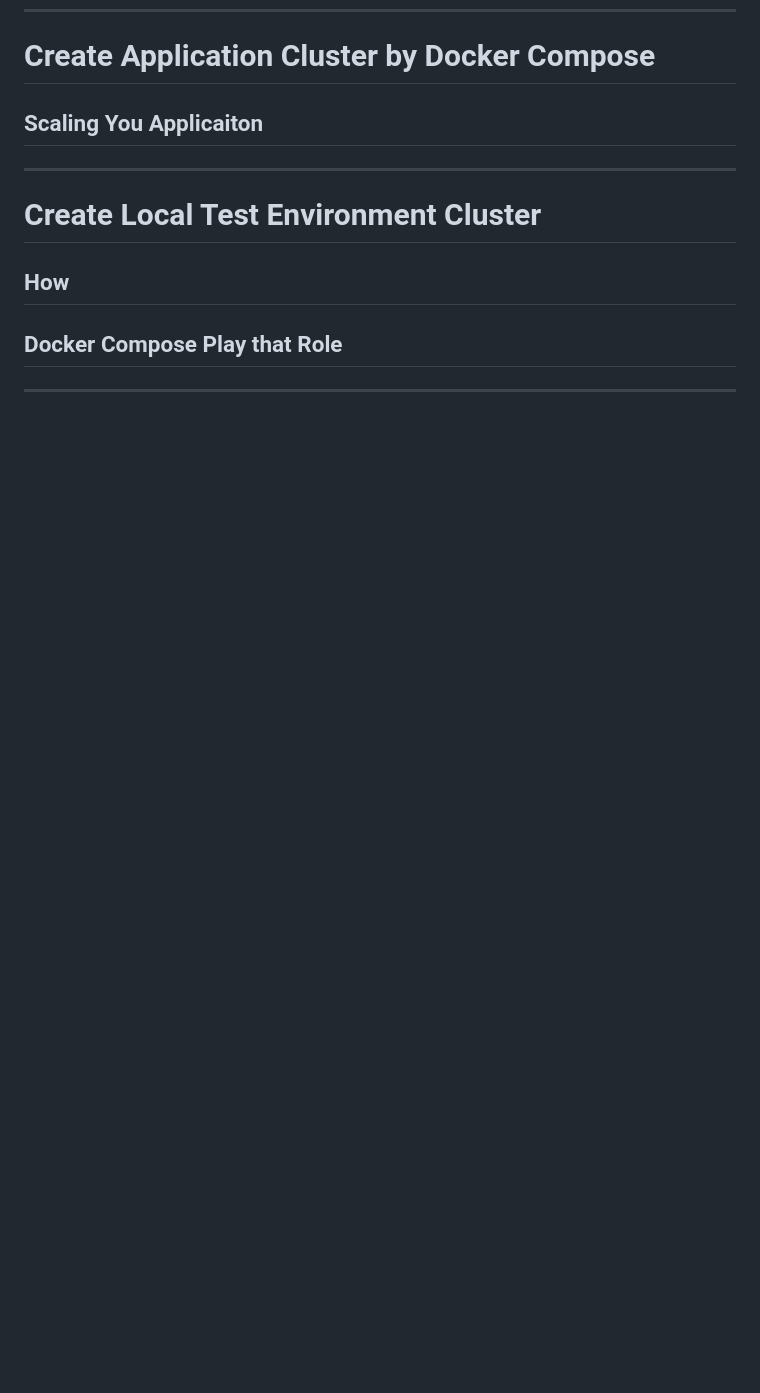
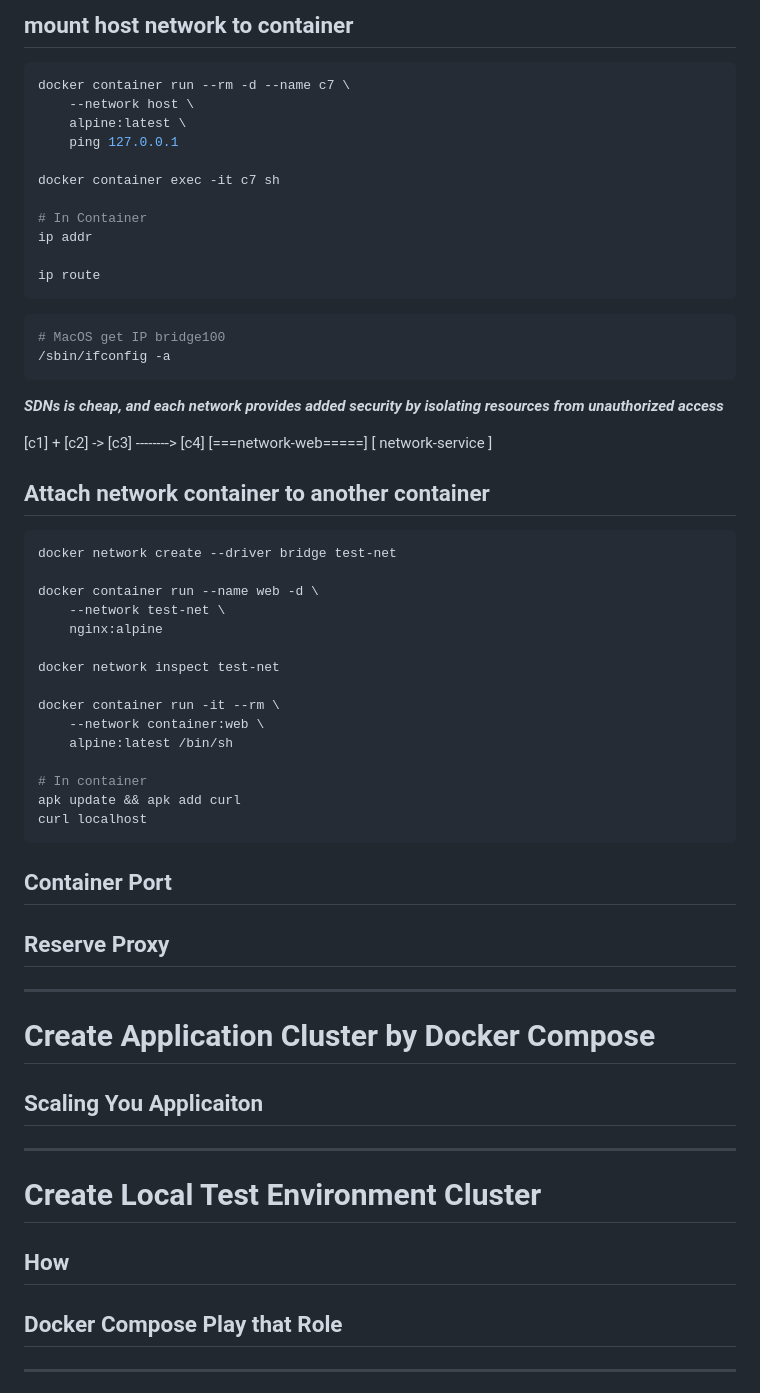
Before and after one commit to keattiwut/docker-workshop-2024, a Markdown page: README.md, the part around one of its changes. GitHub-like rendering; blank space fills up the shorter version.

Commit message:
Update: README.md - add content about docker network

````diff
--- a/README.md
+++ b/README.md
@@ -525,3 +618,63 @@ docker container run --rm -d --name demo-app-v2 \
+## mount host network to container
+
+```bash
+docker container run --rm -d --name c7 \
+    --network host \
+    alpine:latest \
+    ping 127.0.0.1
+
+docker container exec -it c7 sh
+
+# In Container
+ip addr
+
+ip route
+```
+
+
+```bash
+# MacOS get IP bridge100
+/sbin/ifconfig -a
+```
+
+***SDNs is cheap, and each network provides added security by isolating resources from unauthorized access***
+
+
+[c1]  +  [c2] -> [c3] --------> [c4]
+[===network-web=====]
+                 [ network-service ]
+
+
+## Attach network container to another container
+
+```bash
+docker network create --driver bridge test-net
+
+docker container run --name web -d \
+    --network test-net \
+    nginx:alpine
+
+docker network inspect test-net
+
+docker container run -it --rm \
+    --network container:web \
+    alpine:latest /bin/sh
+
+# In container
+apk update && apk add curl
+curl localhost
+```
+
+
+## Container Port
+
+## Reserve Proxy
+
+
+
+
+
+---
 # Create Application Cluster by Docker Compose
 ## Scaling You Applicaiton
 
````
Also changed, not shown: other parts of README.md (+93 -0 lines).
